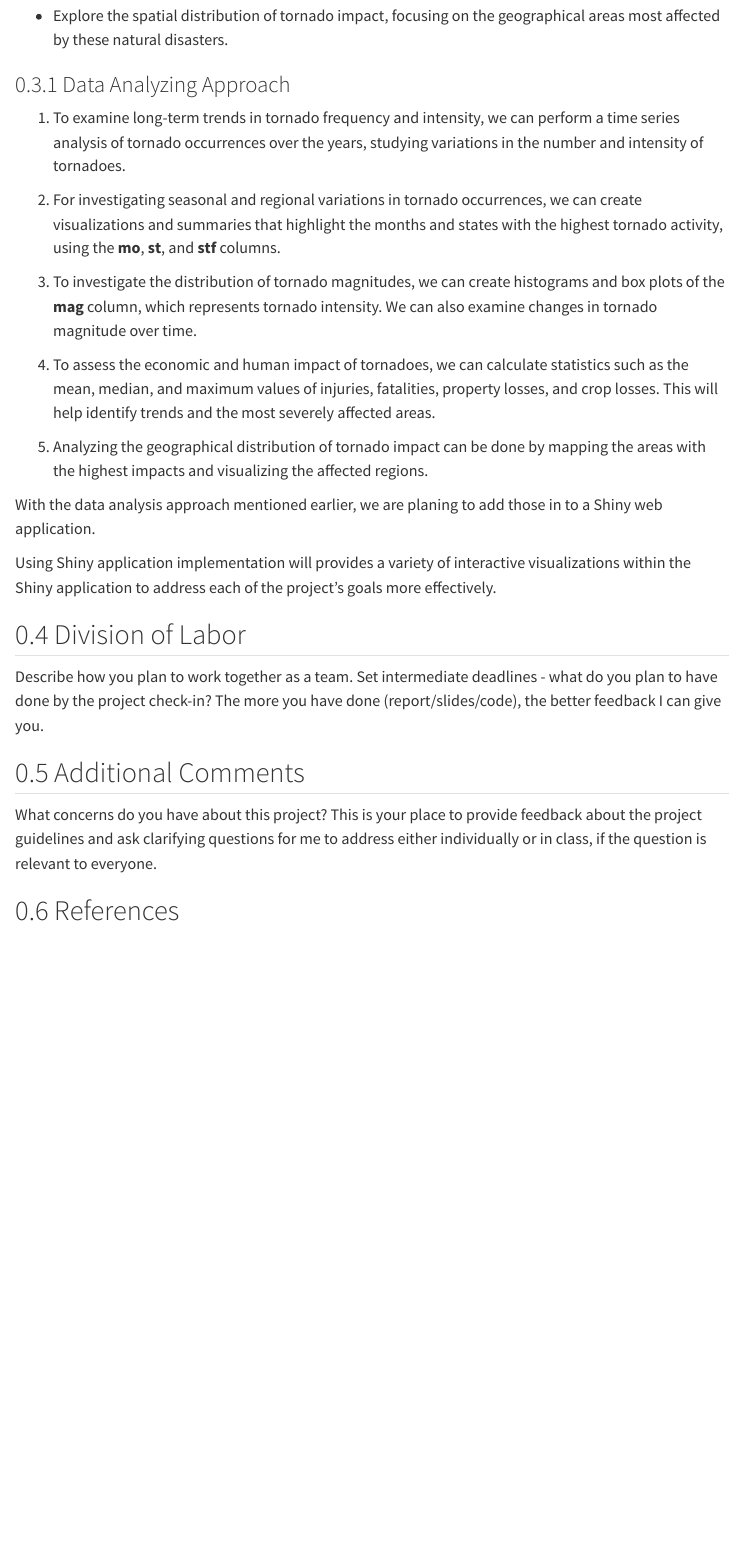
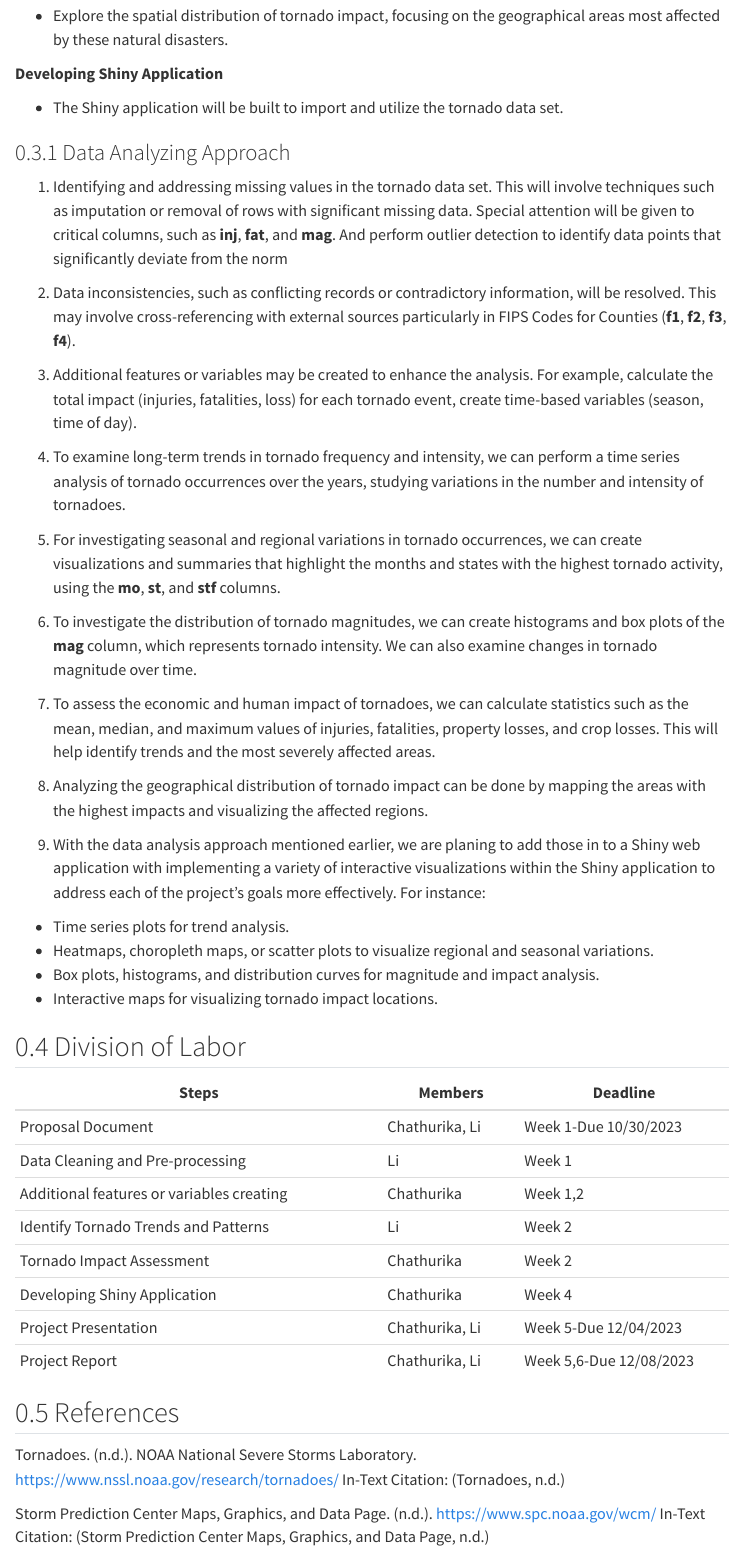
Before and after one commit to stat850-unl/project-tornado-chasers-1, a Quarto document (proposal.qmd): the page in a window 1100 px wide, from 3710 px down before the commit and from 3860 px down after it, so that both start at the same text. Rendered offline with R 4.5, knitr and Pandoc in place of Quarto, with nearby package versions; some code elsewhere in the file could not run offline; menus at the side of the page are left out.

Commit message:
Commit Proposal

```diff
--- a/proposal.qmd
+++ b/proposal.qmd
@@ -113,28 +121,54 @@ The goals of this project are to utilize this data to explore and analyze severa
 
 -   Explore the spatial distribution of tornado impact, focusing on the geographical areas most affected by these natural disasters.
 
+**Developing Shiny Application**
+
+-   The Shiny application will be built to import and utilize the tornado data set.
+
 ### Data Analyzing Approach
 
-1.  To examine long-term trends in tornado frequency and intensity, we can perform a time series analysis of tornado occurrences over the years, studying variations in the number and intensity of tornadoes.
+1.  Identifying and addressing missing values in the tornado data set. This will involve techniques such as imputation or removal of rows with significant missing data. Special attention will be given to critical columns, such as **inj**, **fat**, and **mag**. And perform outlier detection to identify data points that significantly deviate from the norm
 
-2.  For investigating seasonal and regional variations in tornado occurrences, we can create visualizations and summaries that highlight the months and states with the highest tornado activity, using the **mo**, **st**, and **stf** columns.
+2.  Data inconsistencies, such as conflicting records or contradictory information, will be resolved. This may involve cross-referencing with external sources particularly in FIPS Codes for Counties (**f1**, **f2**, **f3**, **f4**).
 
-3.  To investigate the distribution of tornado magnitudes, we can create histograms and box plots of the **mag** column, which represents tornado intensity. We can also examine changes in tornado magnitude over time.
+3.  Additional features or variables may be created to enhance the analysis. For example, calculate the total impact (injuries, fatalities, loss) for each tornado event, create time-based variables (season, time of day).
 
-4.  To assess the economic and human impact of tornadoes, we can calculate statistics such as the mean, median, and maximum values of injuries, fatalities, property losses, and crop losses. This will help identify trends and the most severely affected areas.
+4.  To examine long-term trends in tornado frequency and intensity, we can perform a time series analysis of tornado occurrences over the years, studying variations in the number and intensity of tornadoes.
 
-5.  Analyzing the geographical distribution of tornado impact can be done by mapping the areas with the highest impacts and visualizing the affected regions.
+5.  For investigating seasonal and regional variations in tornado occurrences, we can create visualizations and summaries that highlight the months and states with the highest tornado activity, using the **mo**, **st**, and **stf** columns.
 
-With the data analysis approach mentioned earlier, we are planing to add those in to a Shiny web application.
+6.  To investigate the distribution of tornado magnitudes, we can create histograms and box plots of the **mag** column, which represents tornado intensity. We can also examine changes in tornado magnitude over time.
 
-Using Shiny application implementation will provides a variety of interactive visualizations within the Shiny application to address each of the project's goals more effectively.
+7.  To assess the economic and human impact of tornadoes, we can calculate statistics such as the mean, median, and maximum values of injuries, fatalities, property losses, and crop losses. This will help identify trends and the most severely affected areas.
+
+8.  Analyzing the geographical distribution of tornado impact can be done by mapping the areas with the highest impacts and visualizing the affected regions.
+
+9.  With the data analysis approach mentioned earlier, we are planing to add those in to a Shiny web application with implementing a variety of interactive visualizations within the Shiny application to address each of the project's goals more effectively. For instance:
+
+-   Time series plots for trend analysis.
+-   Heatmaps, choropleth maps, or scatter plots to visualize regional and seasonal variations.
+-   Box plots, histograms, and distribution curves for magnitude and impact analysis.
+-   Interactive maps for visualizing tornado impact locations.
 
 ## Division of Labor
 
-Describe how you plan to work together as a team. Set intermediate deadlines - what do you plan to have done by the project check-in? The more you have done (report/slides/code), the better feedback I can give you.
+| Steps                                     | Members        | Deadline                |
+|-------------------------------------------|----------------|-------------------------|
+| Proposal Document                         | Chathurika, Li | Week 1-Due 10/30/2023   |
+| Data Cleaning and Pre-processing          | Li             | Week 1                  |
+| Additional features or variables creating | Chathurika     | Week 1,2                |
+| Identify Tornado Trends and Patterns      | Li             | Week 2                  |
+| Tornado Impact Assessment                 | Chathurika     | Week 2                  |
+| Developing Shiny Application              | Chathurika     | Week 4                  |
+| Project Presentation                      | Chathurika, Li | Week 5-Due 12/04/2023   |
+| Project Report                            | Chathurika, Li | Week 5,6-Due 12/08/2023 |
 
-## Additional Comments
 
-What concerns do you have about this project? This is your place to provide feedback about the project guidelines and ask clarifying questions for me to address either individually or in class, if the question is relevant to everyone.
 
 ## References
+
+Tornadoes. (n.d.). NOAA National Severe Storms Laboratory. https://www.nssl.noaa.gov/research/tornadoes/
+In-Text Citation: (Tornadoes, n.d.)
+
+Storm Prediction Center Maps, Graphics, and Data Page. (n.d.). https://www.spc.noaa.gov/wcm/
+In-Text Citation: (Storm Prediction Center Maps, Graphics, and Data Page, n.d.)
```
Also changed, not shown: proposal.qmd (20 more changed lines).
